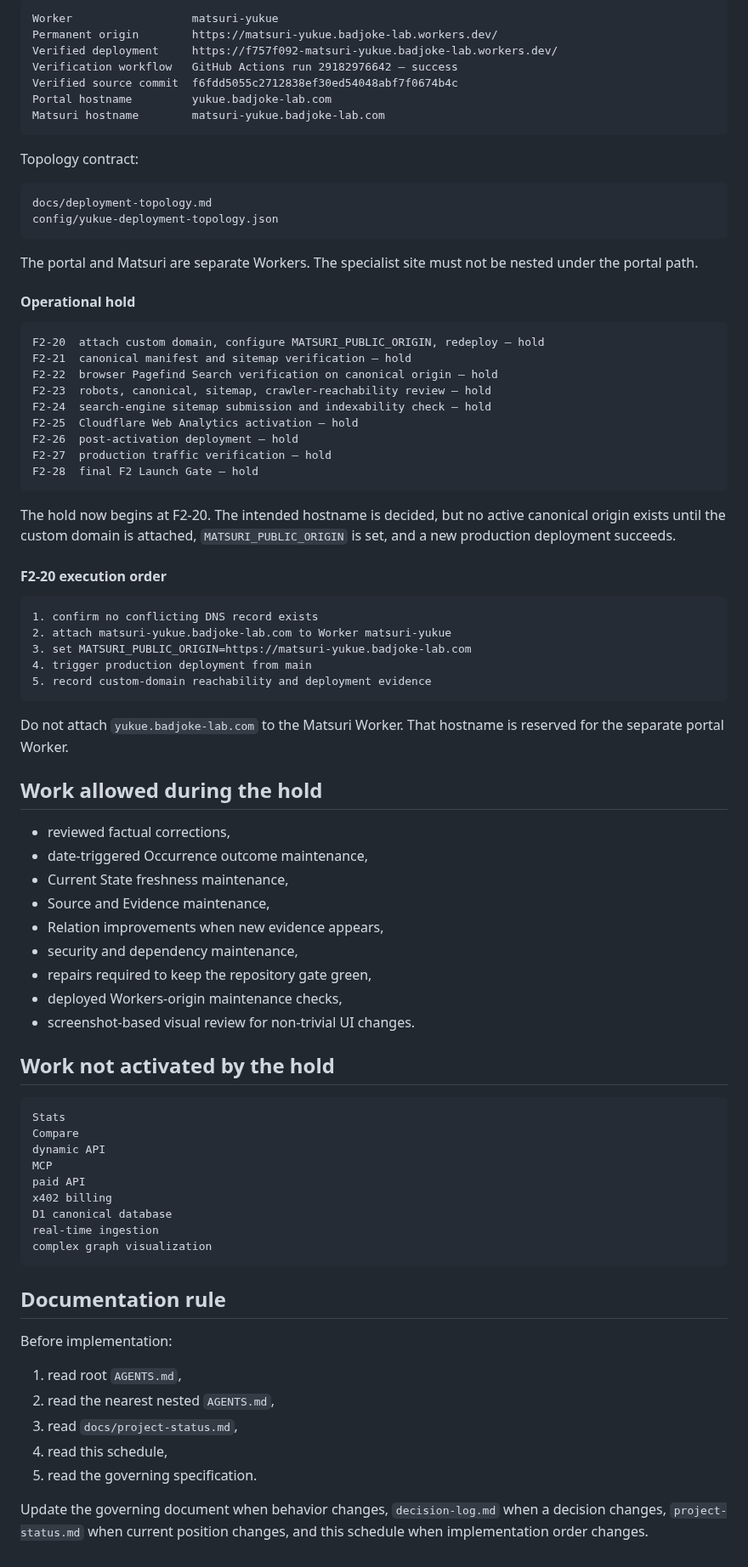
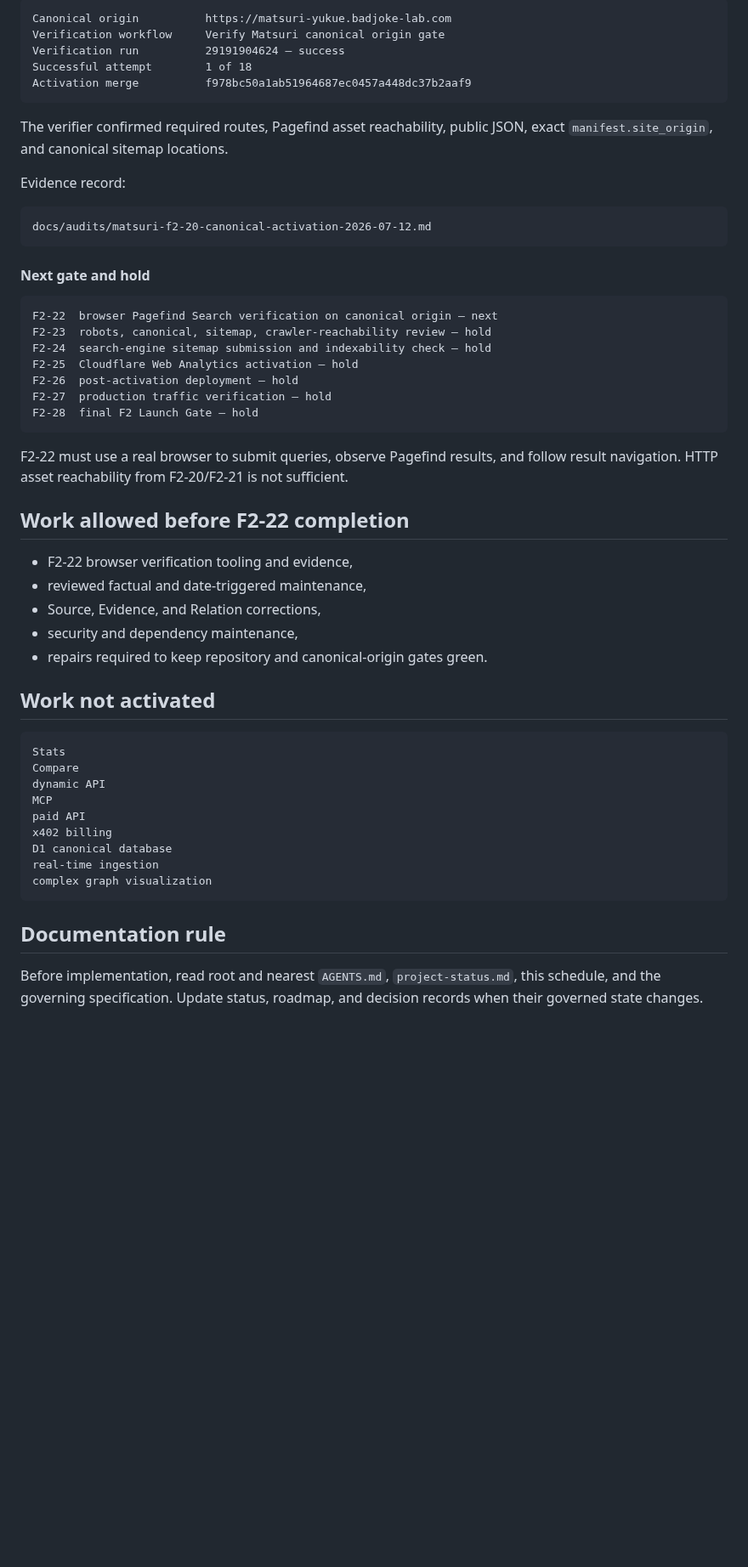
Before and after one commit to badjoke-lab/yukue, a Markdown page: docs/development-schedule.md, the part around one of its changes. Shown at 85% size. GitHub-like rendering; blank space fills up the shorter version.

Commit message:
Advance schedule through F2-21

````diff
--- a/docs/development-schedule.md
+++ b/docs/development-schedule.md
@@ -128,29 +85,24 @@ Evidence and decisions:
 
 ```text
-Worker                  matsuri-yukue
-Permanent origin        https://matsuri-yukue.badjoke-lab.workers.dev/
-Verified deployment     https://f757f092-matsuri-yukue.badjoke-lab.workers.dev/
-Verification workflow   GitHub Actions run 29182976642 — success
-Verified source commit  f6fdd5055c2712838ef30ed54048abf7f0674b4c
-Portal hostname         yukue.badjoke-lab.com
-Matsuri hostname        matsuri-yukue.badjoke-lab.com
+Canonical origin          https://matsuri-yukue.badjoke-lab.com
+Verification workflow     Verify Matsuri canonical origin gate
+Verification run          29191904624 — success
+Successful attempt        1 of 18
+Activation merge          f978bc50a1ab51964687ec0457a448dc37b2aaf9
 ```
 
-Topology contract:
+The verifier confirmed required routes, Pagefind asset reachability, public JSON, exact `manifest.site_origin`, and canonical sitemap locations.
+
+Evidence record:
 
 ```text
-docs/deployment-topology.md
-config/yukue-deployment-topology.json
+docs/audits/matsuri-f2-20-canonical-activation-2026-07-12.md
 ```
 
-The portal and Matsuri are separate Workers. The specialist site must not be nested under the portal path.
-
-#### Operational hold
+#### Next gate and hold
 
 ```text
-F2-20  attach custom domain, configure MATSURI_PUBLIC_ORIGIN, redeploy — hold
-F2-21  canonical manifest and sitemap verification — hold
-F2-22  browser Pagefind Search verification on canonical origin — hold
+F2-22  browser Pagefind Search verification on canonical origin — next
 F2-23  robots, canonical, sitemap, crawler-reachability review — hold
 F2-24  search-engine sitemap submission and indexability check — hold
 F2-25  Cloudflare Web Analytics activation — hold
@@ -159,33 +111,17 @@ F2-27  production traffic verification — hold
 F2-28  final F2 Launch Gate — hold
 ```
 
-The hold now begins at F2-20. The intended hostname is decided, but no active canonical origin exists until the custom domain is attached, `MATSURI_PUBLIC_ORIGIN` is set, and a new production deployment succeeds.
+F2-22 must use a real browser to submit queries, observe Pagefind results, and follow result navigation. HTTP asset reachability from F2-20/F2-21 is not sufficient.
 
-#### F2-20 execution order
+## Work allowed before F2-22 completion
 
-```text
-1. confirm no conflicting DNS record exists
-2. attach matsuri-yukue.badjoke-lab.com to Worker matsuri-yukue
-3. set MATSURI_PUBLIC_ORIGIN=https://matsuri-yukue.badjoke-lab.com
-4. trigger production deployment from main
-5. record custom-domain reachability and deployment evidence
-```
+- F2-22 browser verification tooling and evidence,
+- reviewed factual and date-triggered maintenance,
+- Source, Evidence, and Relation corrections,
+- security and dependency maintenance,
+- repairs required to keep repository and canonical-origin gates green.
 
-Do not attach `yukue.badjoke-lab.com` to the Matsuri Worker. That hostname is reserved for the separate portal Worker.
-
-## Work allowed during the hold
-
-- reviewed factual corrections,
-- date-triggered Occurrence outcome maintenance,
-- Current State freshness maintenance,
-- Source and Evidence maintenance,
-- Relation improvements when new evidence appears,
-- security and dependency maintenance,
-- repairs required to keep the repository gate green,
-- deployed Workers-origin maintenance checks,
-- screenshot-based visual review for non-trivial UI changes.
-
-## Work not activated by the hold
+## Work not activated
 
 ```text
 Stats
@@ -201,12 +137,4 @@ complex graph visualization
 
 ## Documentation rule
 
-Before implementation:
-
-1. read root `AGENTS.md`,
-2. read the nearest nested `AGENTS.md`,
-3. read `docs/project-status.md`,
-4. read this schedule,
-5. read the governing specification.
-
-Update the governing document when behavior changes, `decision-log.md` when a decision changes, `project-status.md` when current position changes, and this schedule when implementation order changes.
+Before implementation, read root and nearest `AGENTS.md`, `project-status.md`, this schedule, and the governing specification. Update status, roadmap, and decision records when their governed state changes.
````
Also changed, not shown: other parts of docs/development-schedule.md (+14 -57 lines).
